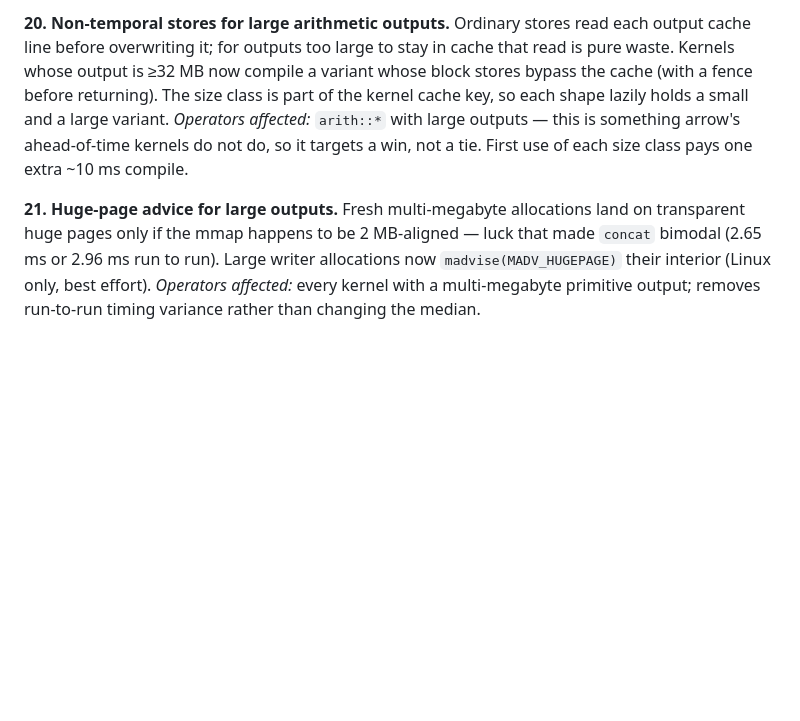
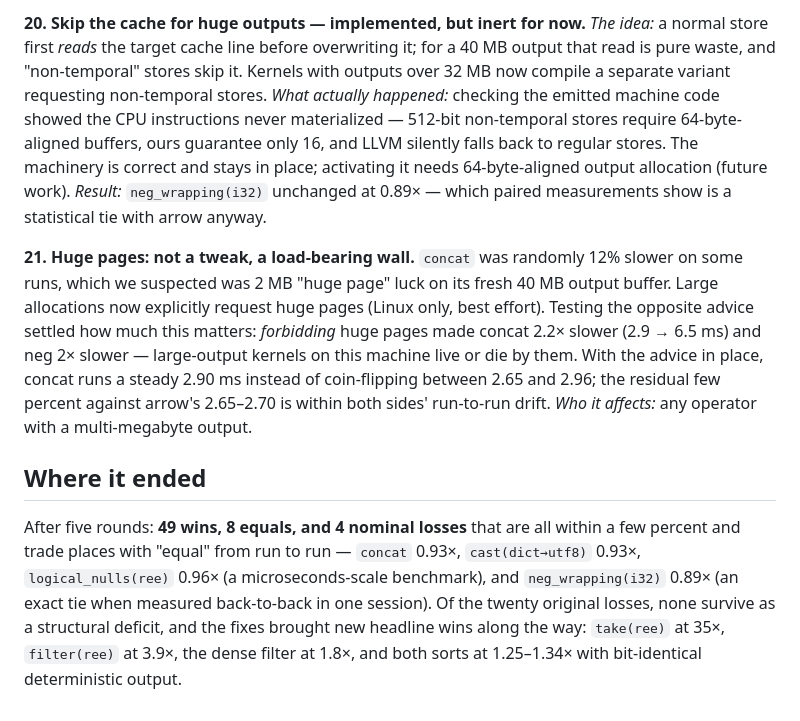
Before and after one commit to RyanMarcus/arrow-compile-compute, a Markdown page: docs/fix-rounds.md, the part around one of its changes. Drawn GitHub-style; blank space fills up the shorter version.

Commit message:
simplify fix-rounds doc and add round 5 results

```diff
--- a/docs/fix-rounds.md
+++ b/docs/fix-rounds.md
@@ -189,19 +203,37 @@ sort from "equal" into a win.
 
-**20. Non-temporal stores for large arithmetic outputs.** Ordinary stores
-read each output cache line before overwriting it; for outputs too large
-to stay in cache that read is pure waste. Kernels whose output is ≥32 MB
-now compile a variant whose block stores bypass the cache (with a fence
-before returning). The size class is part of the kernel cache key, so each
-shape lazily holds a small and a large variant.
-*Operators affected:* `arith::*` with large outputs — this is something
-arrow's ahead-of-time kernels do not do, so it targets a win, not a tie.
-First use of each size class pays one extra ~10 ms compile.
+**20. Skip the cache for huge outputs — implemented, but inert for now.**
+*The idea:* a normal store first *reads* the target cache line before
+overwriting it; for a 40 MB output that read is pure waste, and
+"non-temporal" stores skip it. Kernels with outputs over 32 MB now compile
+a separate variant requesting non-temporal stores.
+*What actually happened:* checking the emitted machine code showed the CPU
+instructions never materialized — 512-bit non-temporal stores require
+64-byte-aligned buffers, ours guarantee only 16, and LLVM silently falls
+back to regular stores. The machinery is correct and stays in place;
+activating it needs 64-byte-aligned output allocation (future work).
+*Result:* `neg_wrapping(i32)` unchanged at 0.89× — which paired
+measurements show is a statistical tie with arrow anyway.
 
-**21. Huge-page advice for large outputs.** Fresh multi-megabyte
-allocations land on transparent huge pages only if the mmap happens to be
-2 MB-aligned — luck that made `concat` bimodal (2.65 ms or 2.96 ms run to
-run). Large writer allocations now `madvise(MADV_HUGEPAGE)` their
-interior (Linux only, best effort).
-*Operators affected:* every kernel with a multi-megabyte primitive
-output; removes run-to-run timing variance rather than changing the
-median.
+**21. Huge pages: not a tweak, a load-bearing wall.**
+`concat` was randomly 12% slower on some runs, which we suspected was
+2 MB "huge page" luck on its fresh 40 MB output buffer. Large allocations
+now explicitly request huge pages (Linux only, best effort). Testing the
+opposite advice settled how much this matters: *forbidding* huge pages
+made concat 2.2× slower (2.9 → 6.5 ms) and neg 2× slower — large-output
+kernels on this machine live or die by them. With the advice in place,
+concat runs a steady 2.90 ms instead of coin-flipping between 2.65 and
+2.96; the residual few percent against arrow's 2.65–2.70 is within both
+sides' run-to-run drift.
+*Who it affects:* any operator with a multi-megabyte output.
+
+## Where it ended
+
+After five rounds: **49 wins, 8 equals, and 4 nominal losses** that are
+all within a few percent and trade places with "equal" from run to run —
+`concat` 0.93×, `cast(dict→utf8)` 0.93×, `logical_nulls(ree)` 0.96×
+(a microseconds-scale benchmark), and `neg_wrapping(i32)` 0.89× (an exact
+tie when measured back-to-back in one session). Of the twenty original
+losses, none survive as a structural deficit, and the fixes brought new
+headline wins along the way: `take(ree)` at 35×, `filter(ree)` at 3.9×,
+the dense filter at 1.8×, and both sorts at 1.25–1.34× with bit-identical
+deterministic output.
```
Also changed, not shown: other parts of docs/fix-rounds.md (+167 -153 lines).
